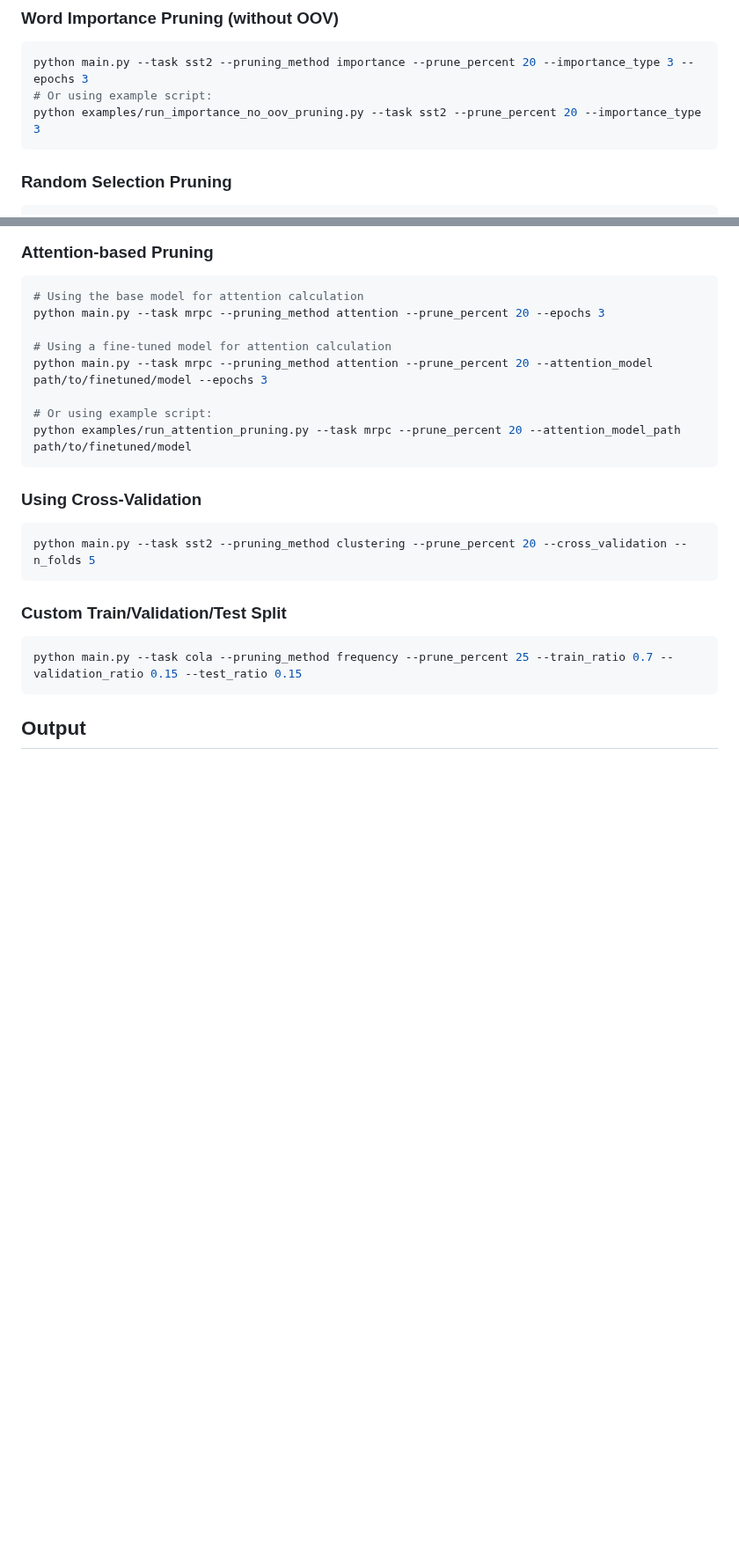
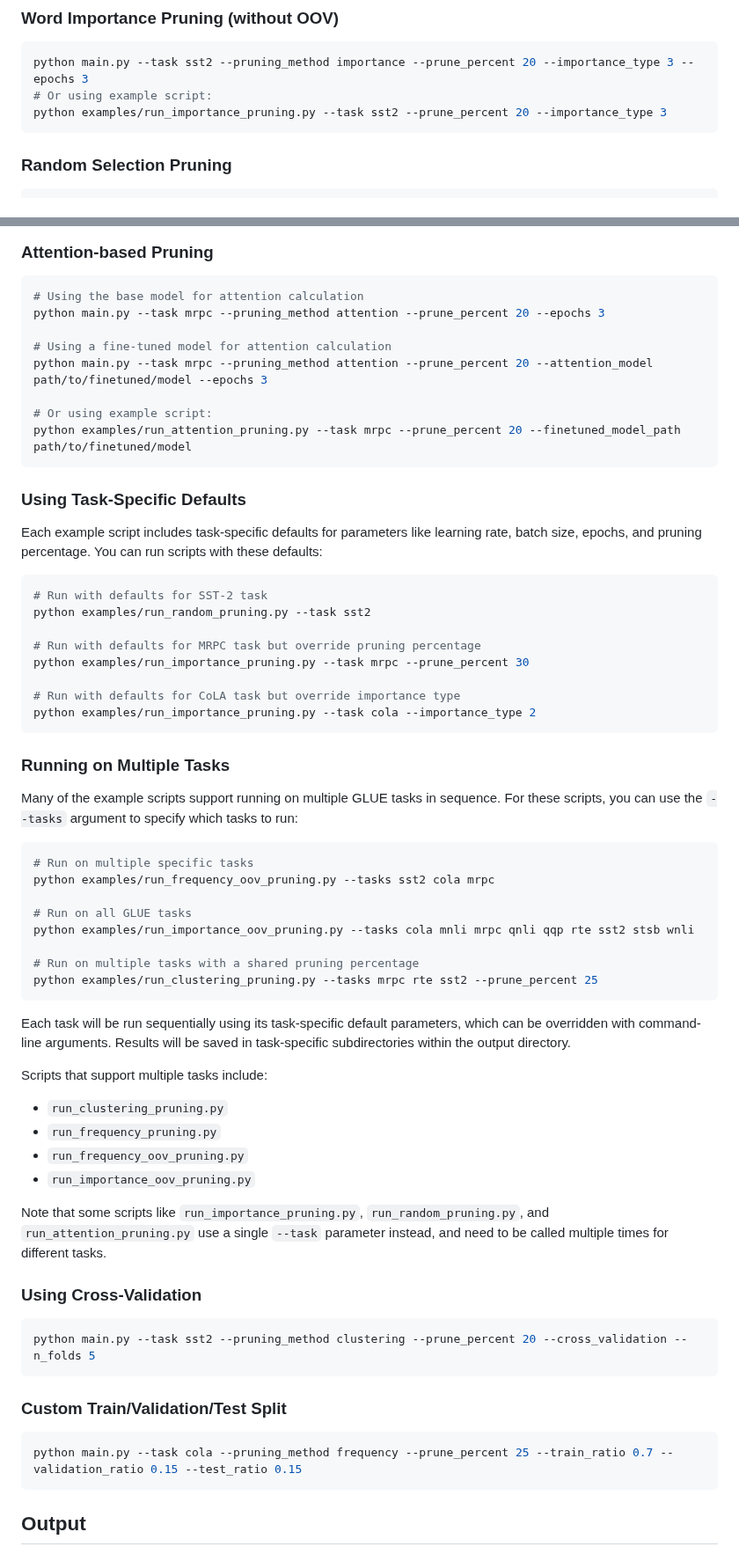
Before and after one commit to WoutDeRijck/vocab-pruning, a Markdown page: README.md, 2 parts joined by grey strips. Shown at 88% size. Drawn GitHub-style; blank space fills up the shorter version.

````diff
--- a/README.md
+++ b/README.md
@@ -114,7 +114,7 @@ python examples/run_importance_oov_pruning.py --task qnli --prune_percent 15 --n
 ```bash
 python main.py --task sst2 --pruning_method importance --prune_percent 20 --importance_type 3 --epochs 3
 # Or using example script:
-python examples/run_importance_no_oov_pruning.py --task sst2 --prune_percent 20 --importance_type 3
+python examples/run_importance_pruning.py --task sst2 --prune_percent 20 --importance_type 3
 ```
 
 ### Random Selection Pruning
@@ -133,8 +133,48 @@ python main.py --task mrpc --pruning_method attention --prune_percent 20 --epoch
 python main.py --task mrpc --pruning_method attention --prune_percent 20 --attention_model path/to/finetuned/model --epochs 3
 
 # Or using example script:
-python examples/run_attention_pruning.py --task mrpc --prune_percent 20 --attention_model_path path/to/finetuned/model
+python examples/run_attention_pruning.py --task mrpc --prune_percent 20 --finetuned_model_path path/to/finetuned/model
 ```
+
+### Using Task-Specific Defaults
+
+Each example script includes task-specific defaults for parameters like learning rate, batch size, epochs, and pruning percentage. You can run scripts with these defaults:
+
+```bash
+# Run with defaults for SST-2 task
+python examples/run_random_pruning.py --task sst2
+
+# Run with defaults for MRPC task but override pruning percentage
+python examples/run_importance_pruning.py --task mrpc --prune_percent 30
+
+# Run with defaults for CoLA task but override importance type
+python examples/run_importance_pruning.py --task cola --importance_type 2
+```
+
+### Running on Multiple Tasks
+
+Many of the example scripts support running on multiple GLUE tasks in sequence. For these scripts, you can use the `--tasks` argument to specify which tasks to run:
+
+```bash
+# Run on multiple specific tasks
+python examples/run_frequency_oov_pruning.py --tasks sst2 cola mrpc
+
+# Run on all GLUE tasks
+python examples/run_importance_oov_pruning.py --tasks cola mnli mrpc qnli qqp rte sst2 stsb wnli
+
+# Run on multiple tasks with a shared pruning percentage
+python examples/run_clustering_pruning.py --tasks mrpc rte sst2 --prune_percent 25
+```
+
+Each task will be run sequentially using its task-specific default parameters, which can be overridden with command-line arguments. Results will be saved in task-specific subdirectories within the output directory.
+
+Scripts that support multiple tasks include:
+- `run_clustering_pruning.py`
+- `run_frequency_pruning.py`
+- `run_frequency_oov_pruning.py`
+- `run_importance_oov_pruning.py`
+
+Note that some scripts like `run_importance_pruning.py`, `run_random_pruning.py`, and `run_attention_pruning.py` use a single `--task` parameter instead, and need to be called multiple times for different tasks.
 
 ### Using Cross-Validation
 ```bash
````
Also changed, not shown: other parts of README.md (+2 -2 lines).
